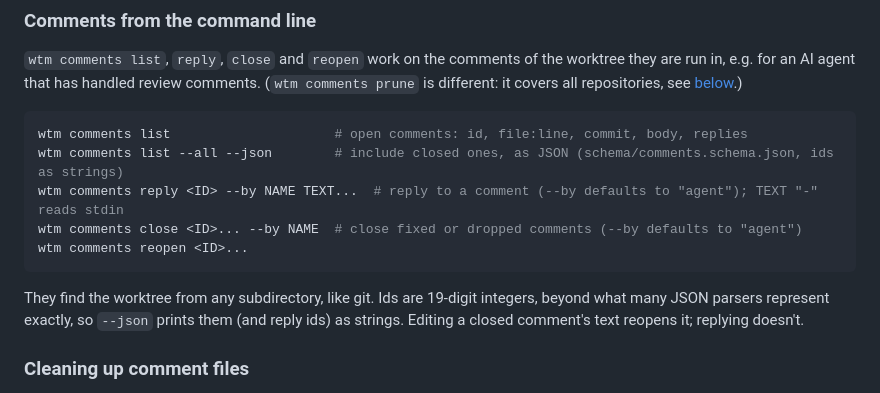
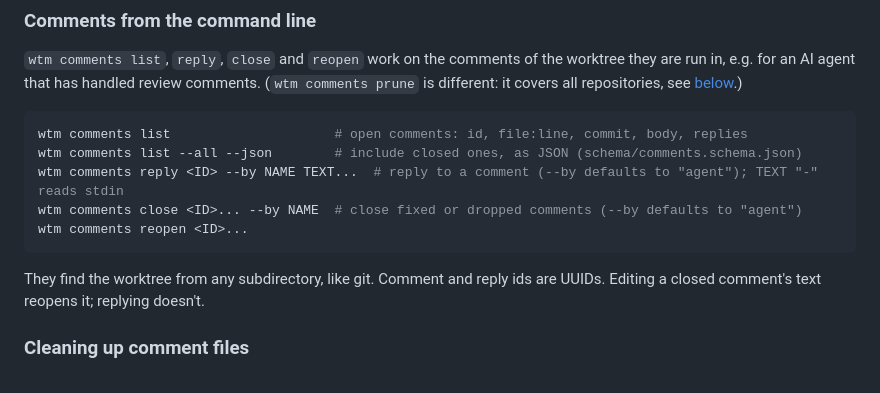
Before and after one commit to teeli/worktree-monitor, a Markdown page: README.md, the part around the change. Rendered like a GitHub page.

````diff
--- a/README.md
+++ b/README.md
@@ -83,15 +83,14 @@ that has handled review comments. (`wtm comments prune` is different: it covers
 
 ```sh
 wtm comments list                     # open comments: id, file:line, commit, body, replies
-wtm comments list --all --json        # include closed ones, as JSON (schema/comments.schema.json, ids as strings)
+wtm comments list --all --json        # include closed ones, as JSON (schema/comments.schema.json)
 wtm comments reply <ID> --by NAME TEXT...  # reply to a comment (--by defaults to "agent"); TEXT "-" reads stdin
 wtm comments close <ID>... --by NAME  # close fixed or dropped comments (--by defaults to "agent")
 wtm comments reopen <ID>...
 ```
 
-They find the worktree from any subdirectory, like git. Ids are 19-digit integers, beyond what many JSON parsers
-represent exactly, so `--json` prints them (and reply ids) as strings. Editing a closed comment's text reopens it;
-replying doesn't.
+They find the worktree from any subdirectory, like git. Comment and reply ids are UUIDs. Editing a closed comment's
+text reopens it; replying doesn't.
 
 ### Cleaning up comment files
 
````
Also changed, not shown: docs/screenshot.png, 9 other files.
